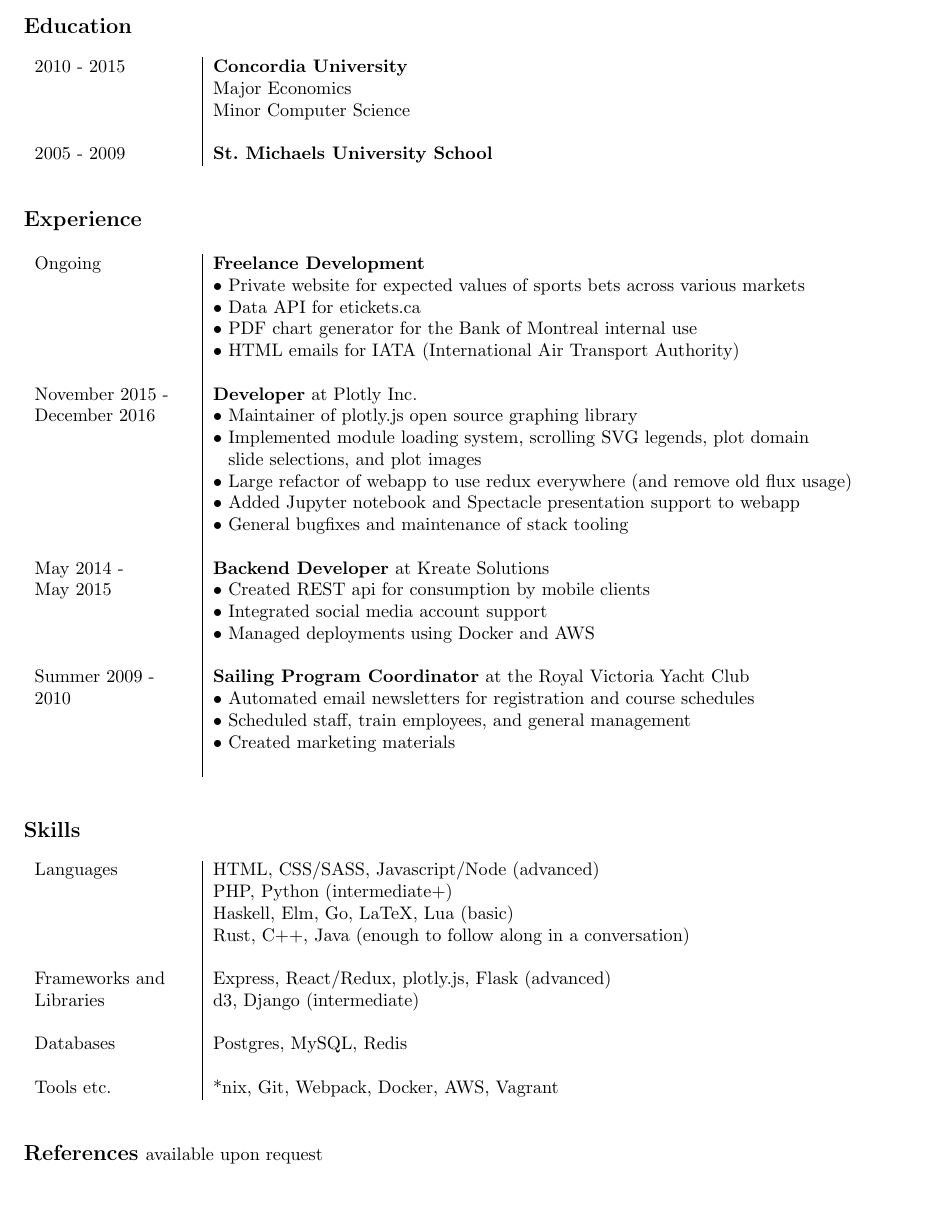
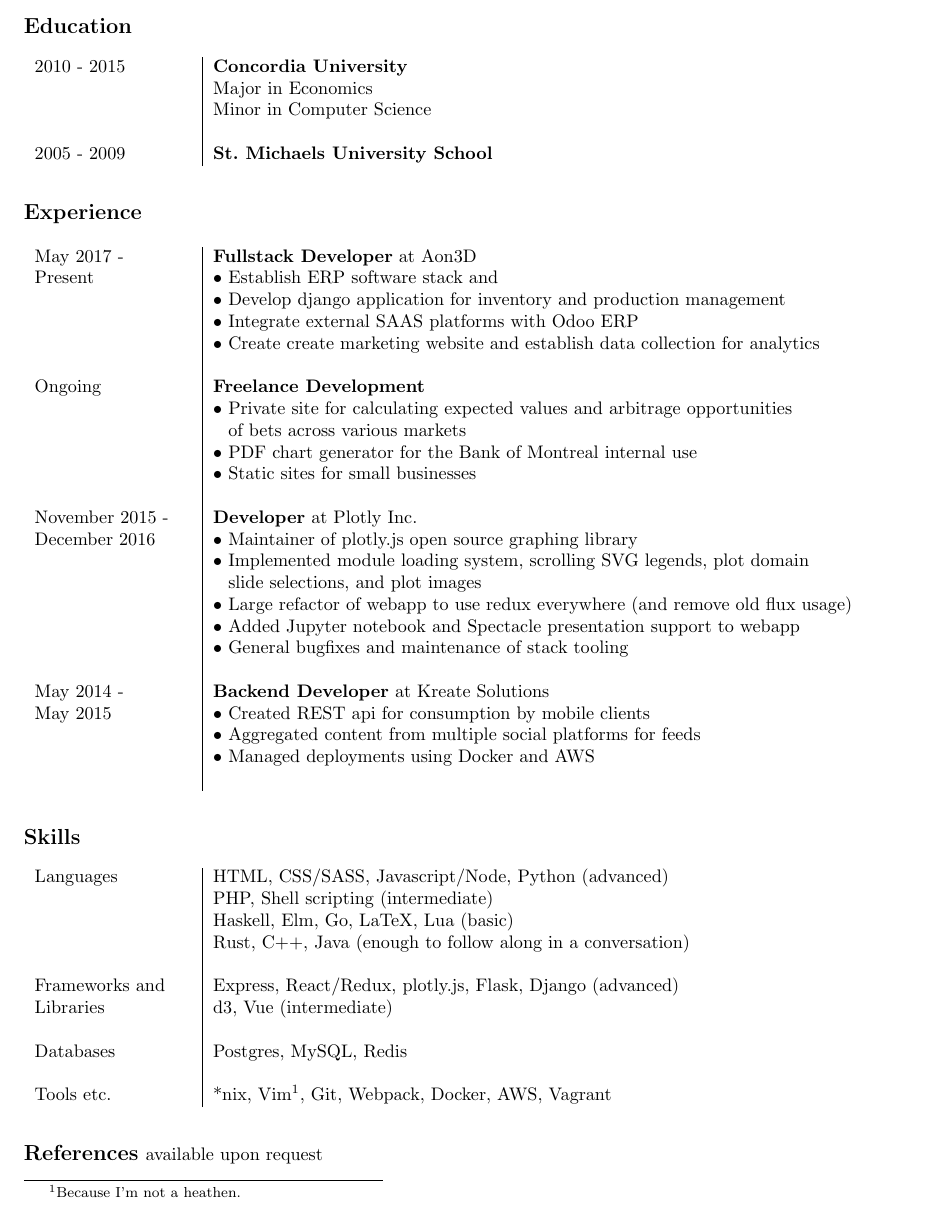
Before and after one commit to mdtusz/resume, a LaTeX CV (cv.tex): part of the page, cut so that both start at the same text. Compiled offline with pdfLaTeX.

Commit message:
May update

```diff
--- a/cv.tex
+++ b/cv.tex
@@ -1,4 +1,4 @@
-\documentclass[notitlepage,oneside,draft]{article}
+\documentclass[10pt,notitlepage,oneside,draft]{article}
 
 \usepackage[utf8]{inputenc}
 \usepackage[document]{ragged2e}
@@ -18,7 +18,7 @@
 \frenchspacing
 \title{Curriculum Vitae}
 \author{Miklós Tusz}
-\date{2017-01-15}
+\date{2017-04-30}
 
 \begin{document}
 \begin{flushleft}
@@ -51,12 +51,12 @@
   \normalsize
   \begin{tabular}{ p{86pt} | l  }
     2010 - 2015 & \textbf{Concordia University} \\
-    & Major Economics \\
-    & Minor Computer Science \\
+    & Major in Economics \\
+    & Minor in Computer Science \\
     & \\
     2005 - 2009 & \textbf{St. Michaels University School} \\
   \end{tabular}
-  \vspace{24pt}
+  \vspace{20pt}
 
 
   \large
@@ -64,11 +64,17 @@
   \vspace{12pt}
   \normalsize
   \begin{tabular}{ p{86pt} | l}
+    May 2017 - & \textbf{Fullstack Developer} at Aon3D \\
+    Present & • Establish ERP software stack and \\
+    & • Develop django application for inventory and production management \\
+    & • Integrate external SAAS platforms with Odoo ERP \\
+    & • Create create marketing website and establish data collection for analytics \\
+    & \\
     Ongoing & \textbf{Freelance Development} \\
-    & • Private website for expected values of sports bets across various markets \\
-    & • Data API for etickets.ca \\
+    & • Private site for calculating expected values and arbitrage opportunities \\
+    & \hspace{5pt} of bets across various markets \\
     & • PDF chart generator for the Bank of Montreal internal use \\
-    & • HTML emails for IATA (International Air Transport Authority) \\
+    & • Static sites for small businesses \\
     & \\
     November 2015 - & \textbf{Developer} at Plotly Inc. \\
     December 2016 & • Maintainer of plotly.js open source graphing library \\
@@ -80,16 +86,11 @@
     & \\
     May 2014 - & \textbf{Backend Developer} at Kreate Solutions \\
     May 2015 & • Created REST api for consumption by mobile clients \\
-    & • Integrated social media account support \\
+    & • Aggregated content from multiple social platforms for feeds \\
     & • Managed deployments using Docker and AWS \\
     & \\
-    Summer 2009 - & \textbf{Sailing Program Coordinator} at the Royal Victoria Yacht Club \\
-    2010 & • Automated email newsletters for registration and course schedules \\
-    & • Scheduled staff, train employees, and general management \\
-    & • Created marketing materials \\
-    & \\
   \end{tabular}
-  \vspace{24pt}
+  \vspace{20pt}
 
 
   \large
@@ -97,19 +98,19 @@
   \vspace{12pt}
   \normalsize
   \begin{tabular}{ p{86pt} | l  }
-    Languages & HTML, CSS/SASS, Javascript/Node (advanced) \\
-    & PHP, Python (intermediate+) \\
+      Languages & HTML, CSS/SASS, Javascript/Node, Python (advanced) \\
+    & PHP, Shell scripting (intermediate) \\
     & Haskell, Elm, Go, LaTeX, Lua (basic) \\
     & Rust, C++, Java (enough to follow along in a conversation) \\
     & \\
-    Frameworks and & Express, React/Redux, plotly.js, Flask (advanced) \\
-    Libraries & d3, Django (intermediate) \\
+    Frameworks and & Express, React/Redux, plotly.js, Flask, Django (advanced) \\
+    Libraries & d3, Vue (intermediate) \\
     & \\
     Databases & Postgres, MySQL, Redis \\
     & \\
-    Tools etc. & *nix, Git, Webpack, Docker, AWS, Vagrant
+    Tools etc. & *nix, Vim\footnotemark[1], Git, Webpack, Docker, AWS, Vagrant
   \end{tabular}
-  \vspace{24pt}
+  \vspace{20pt}
 
 
   \large
@@ -117,5 +118,8 @@
   \normalsize
   available upon request
 
+
+  \footnotetext[1]{Because I'm not a heathen.}
+
 \end{flushleft}
 \end{document}
```
Also changed, not shown: cv.pdf.
